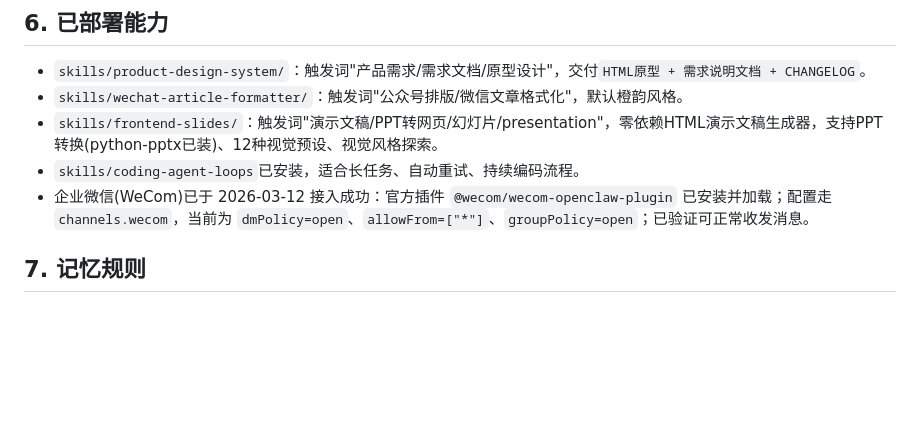
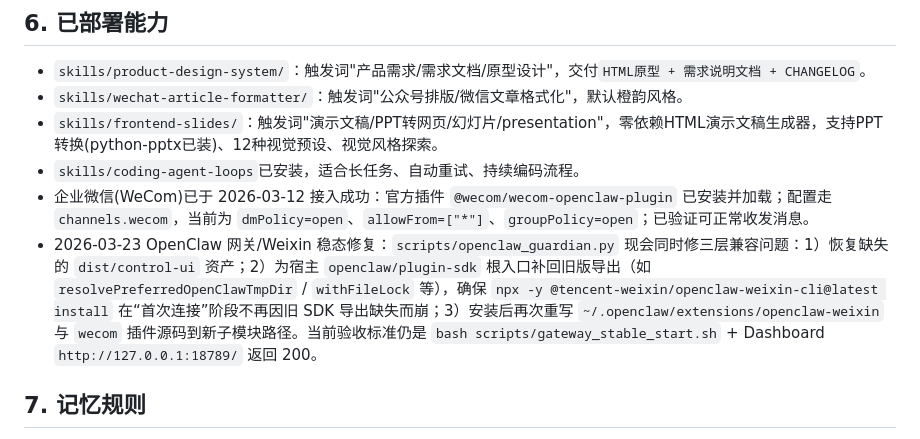
Before and after one commit to reylbj/My-Amazing-Claw, a Markdown page: MEMORY.md, the part around the change. Drawn GitHub-style; blank space fills up the shorter version.

Commit message:
Update MEMORY.md with OpenClaw gateway fix notes

```diff
--- a/MEMORY.md
+++ b/MEMORY.md
@@ -50,6 +50,7 @@
 - `skills/frontend-slides/`：触发词"演示文稿/PPT转网页/幻灯片/presentation"，零依赖HTML演示文稿生成器，支持PPT转换(python-pptx已装)、12种视觉预设、视觉风格探索。
 - `skills/coding-agent-loops`已安装，适合长任务、自动重试、持续编码流程。
 - 企业微信(WeCom)已于 2026-03-12 接入成功：官方插件 `@wecom/wecom-openclaw-plugin` 已安装并加载；配置走 `channels.wecom`，当前为 `dmPolicy=open`、`allowFrom=["*"]`、`groupPolicy=open`；已验证可正常收发消息。
+- 2026-03-23 OpenClaw 网关/Weixin 稳态修复：`scripts/openclaw_guardian.py` 现会同时修三层兼容问题：1）恢复缺失的 `dist/control-ui` 资产；2）为宿主 `openclaw/plugin-sdk` 根入口补回旧版导出（如 `resolvePreferredOpenClawTmpDir` / `withFileLock` 等），确保 `npx -y @tencent-weixin/openclaw-weixin-cli@latest install` 在“首次连接”阶段不再因旧 SDK 导出缺失而崩；3）安装后再次重写 `~/.openclaw/extensions/openclaw-weixin` 与 `wecom` 插件源码到新子模块路径。当前验收标准仍是 `bash scripts/gateway_stable_start.sh` + Dashboard `http://127.0.0.1:18789/` 返回 200。
 
 ## 7. 记忆规则
 - 这里只写长期有效的偏好、决策、稳定流程、复发故障解法。
```
